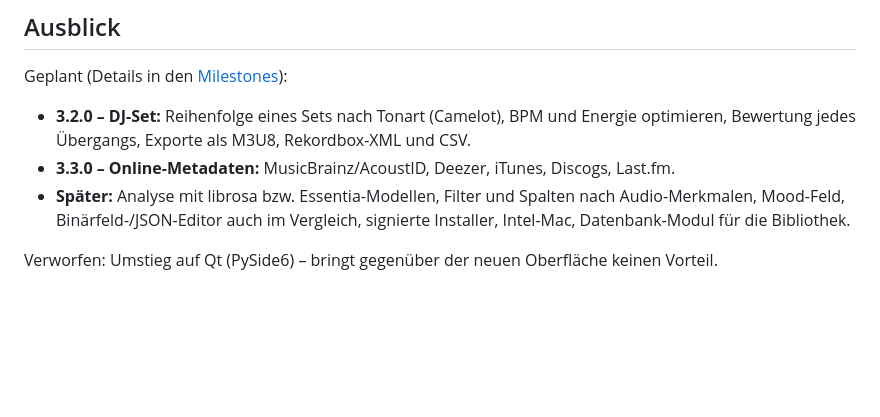
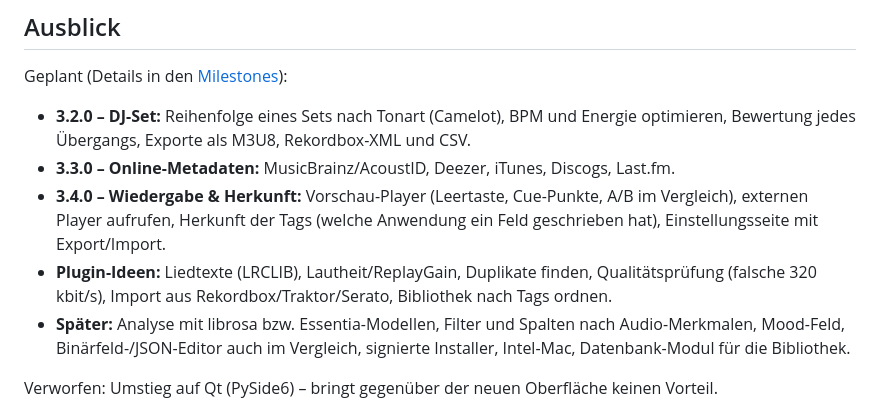
Before and after one commit to MarkusKeller8200/markussxch-tagstudio, a Markdown page: README.md, the part around the change. Rendered like a GitHub page; blank space fills up the shorter version.

Commit message:
README: Ausblick um Milestone 3.4.0 und Plugin-Ideen ergänzt
Co-Authored-By: Claude Opus 5.5 <noreply@anthropic.com>
Claude-Session: https://claude.ai/code/session_011uyisCD7dCwHSX8hShwy28

```diff
--- a/README.md
+++ b/README.md
@@ -442,6 +442,10 @@ Geplant (Details in den [Milestones](https://github.com/MarkusKeller8200/markuss
 - **3.2.0 – DJ-Set:** Reihenfolge eines Sets nach Tonart (Camelot), BPM und Energie optimieren, Bewertung jedes
   Übergangs, Exporte als M3U8, Rekordbox-XML und CSV.
 - **3.3.0 – Online-Metadaten:** MusicBrainz/AcoustID, Deezer, iTunes, Discogs, Last.fm.
+- **3.4.0 – Wiedergabe & Herkunft:** Vorschau-Player (Leertaste, Cue-Punkte, A/B im Vergleich), externen Player
+  aufrufen, Herkunft der Tags (welche Anwendung ein Feld geschrieben hat), Einstellungsseite mit Export/Import.
+- **Plugin-Ideen:** Liedtexte (LRCLIB), Lautheit/ReplayGain, Duplikate finden, Qualitätsprüfung (falsche
+  320 kbit/s), Import aus Rekordbox/Traktor/Serato, Bibliothek nach Tags ordnen.
 - **Später:** Analyse mit librosa bzw. Essentia-Modellen, Filter und Spalten nach Audio-Merkmalen, Mood-Feld,
   Binärfeld-/JSON-Editor auch im Vergleich, signierte Installer, Intel-Mac, Datenbank-Modul für die Bibliothek.
 
```
